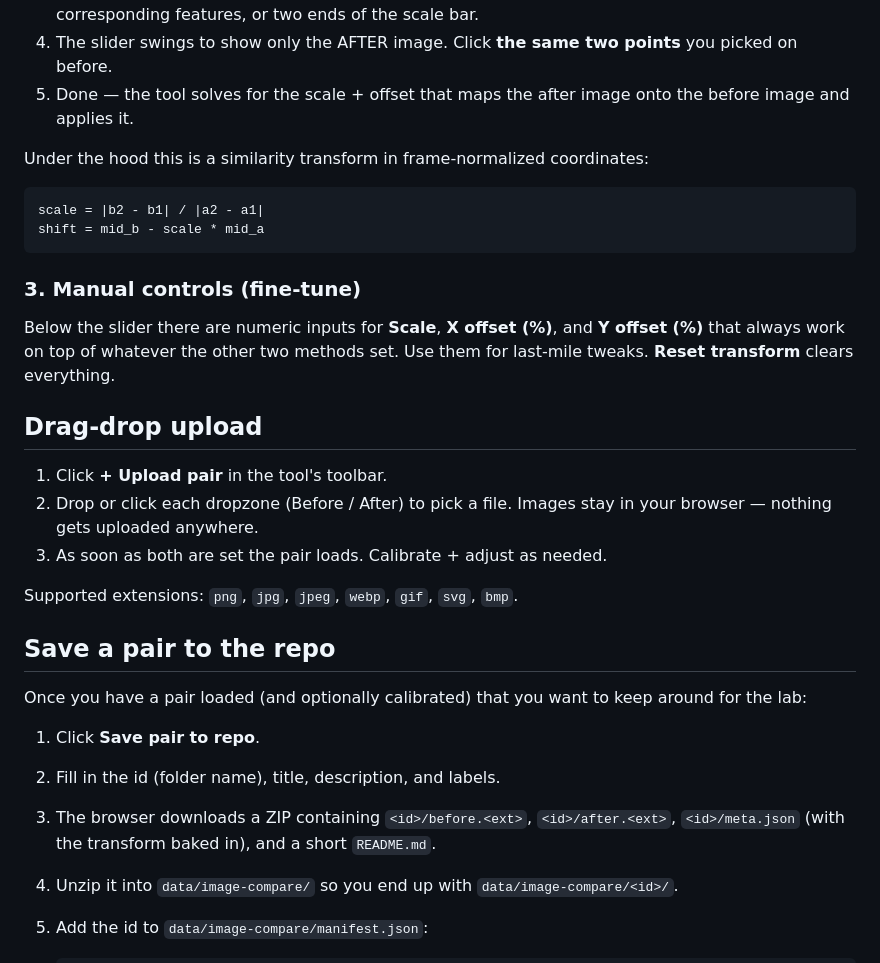
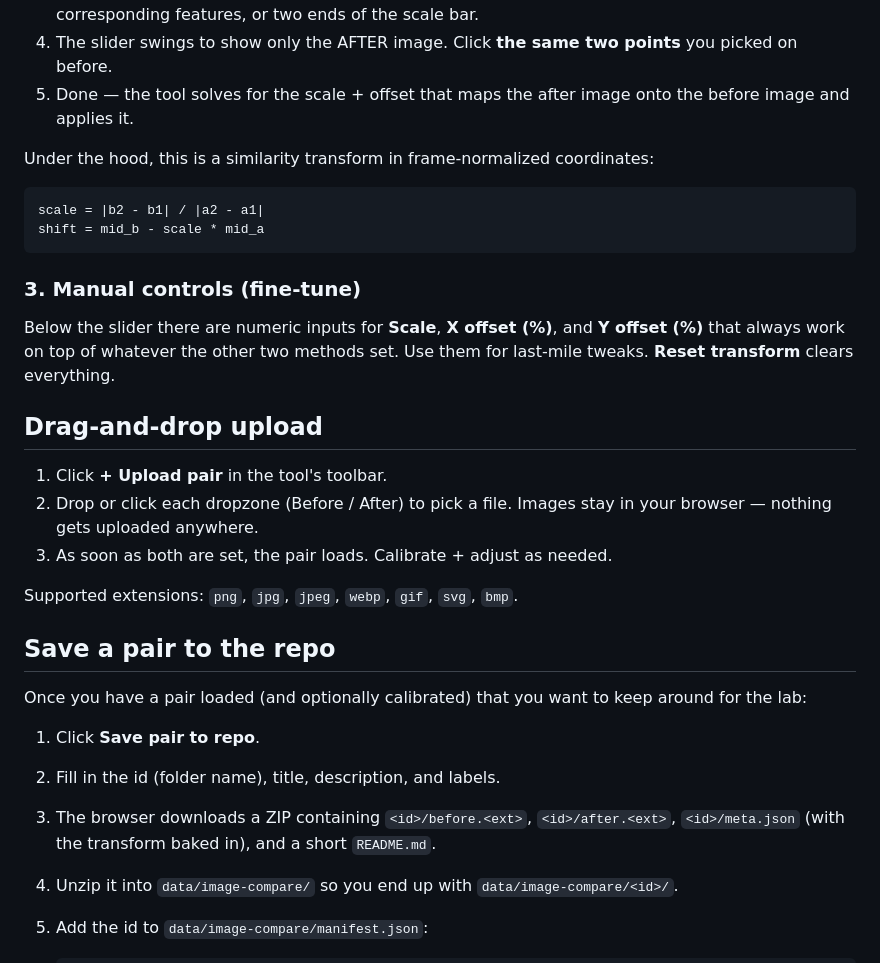
Before and after one commit to mjkim21-dev/celanolabmetro, a Markdown page: docs/30-image-compare.md, the part around the change. Rendered like a GitHub page.

Commit message:
Update Image Compare documentation

````diff
--- a/docs/30-image-compare.md
+++ b/docs/30-image-compare.md
@@ -34,7 +34,7 @@ Zero metadata needed. Works with *any* two images.
 5. Done — the tool solves for the scale + offset that maps the after image
    onto the before image and applies it.
 
-Under the hood this is a similarity transform in frame-normalized coordinates:
+Under the hood, this is a similarity transform in frame-normalized coordinates:
 
 ```
 scale = |b2 - b1| / |a2 - a1|
@@ -47,12 +47,12 @@ Below the slider there are numeric inputs for **Scale**, **X offset (%)**, and
 **Y offset (%)** that always work on top of whatever the other two methods set.
 Use them for last-mile tweaks. **Reset transform** clears everything.
 
-## Drag-drop upload
+## Drag-and-drop upload
 
 1. Click **+ Upload pair** in the tool's toolbar.
 2. Drop or click each dropzone (Before / After) to pick a file. Images stay in
    your browser — nothing gets uploaded anywhere.
-3. As soon as both are set the pair loads. Calibrate + adjust as needed.
+3. As soon as both are set, the pair loads. Calibrate + adjust as needed.
 
 Supported extensions: `png`, `jpg`, `jpeg`, `webp`, `gif`, `svg`, `bmp`.
 
@@ -64,7 +64,7 @@ around for the lab:
 1. Click **Save pair to repo**.
 2. Fill in the id (folder name), title, description, and labels.
 3. The browser downloads a ZIP containing `<id>/before.<ext>`,
-   `<id>/after.<ext>`, `<id>/meta.json` (with the transform baked in), and a
+   ``<id>/after.<ext>``, `<id>/meta.json` (with the transform baked in), and a
    short `README.md`.
 4. Unzip it into `data/image-compare/` so you end up with
    `data/image-compare/<id>/`.
````
